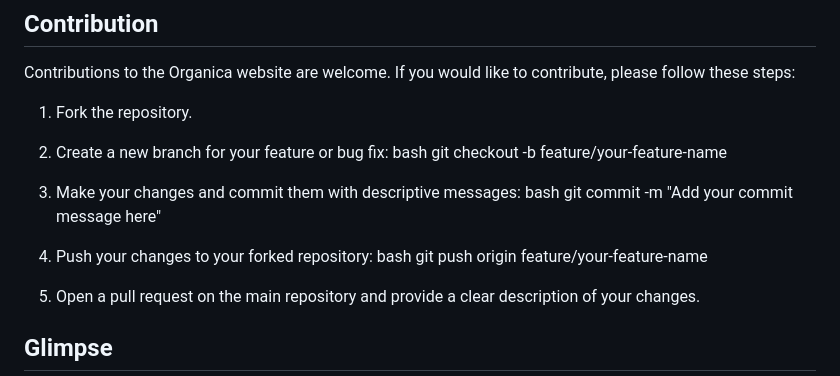
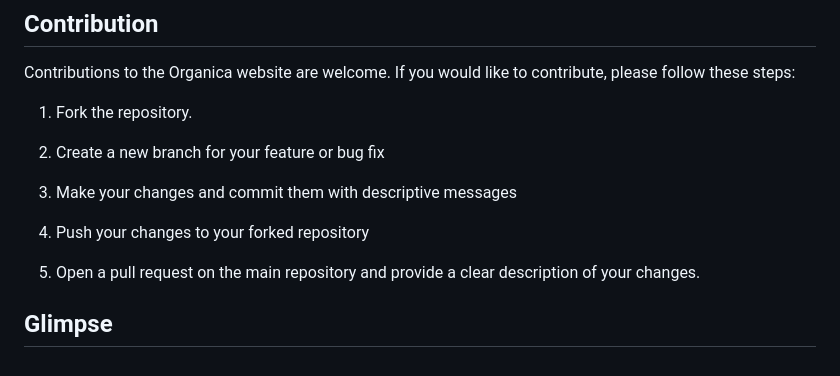
Before and after one commit to vermaharsha/organica_, a Markdown page: README.md, the part around the change. Rendered like a GitHub page.

```diff
--- a/README.md
+++ b/README.md
@@ -73,17 +73,12 @@ The Organica website is designed to be intuitive and user-friendly. Visitors can
 Contributions to the Organica website are welcome. If you would like to contribute, please follow these steps:
 
 1. Fork the repository.
-2. Create a new branch for your feature or bug fix:
-   bash
-   git checkout -b feature/your-feature-name
 
-3. Make your changes and commit them with descriptive messages:
-   bash
-   git commit -m "Add your commit message here"
+2. Create a new branch for your feature or bug fix
 
-4. Push your changes to your forked repository:
-   bash
-   git push origin feature/your-feature-name
+3. Make your changes and commit them with descriptive messages
+
+4. Push your changes to your forked repository
 
 5. Open a pull request on the main repository and provide a clear description of your changes.
 
```
